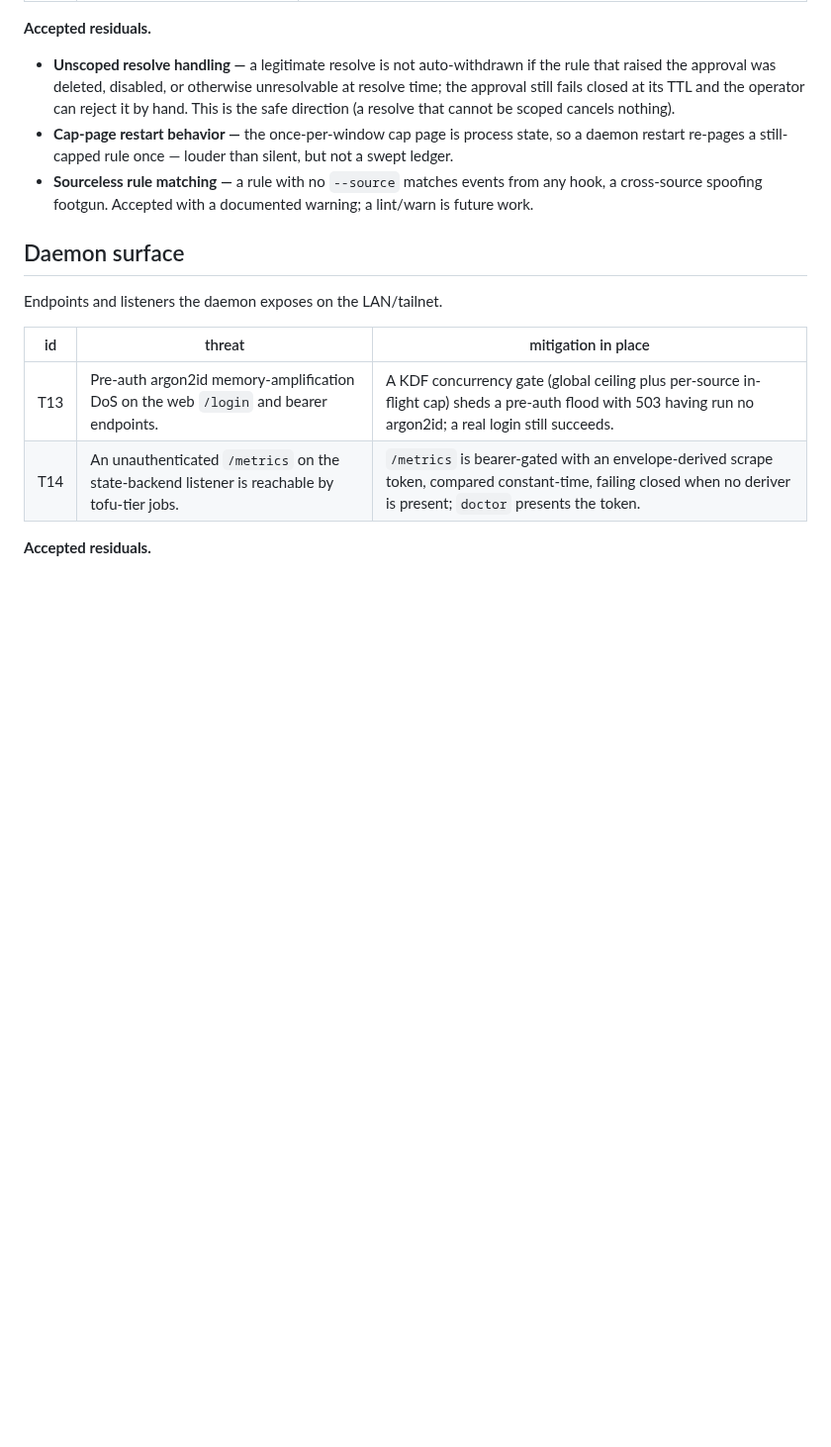
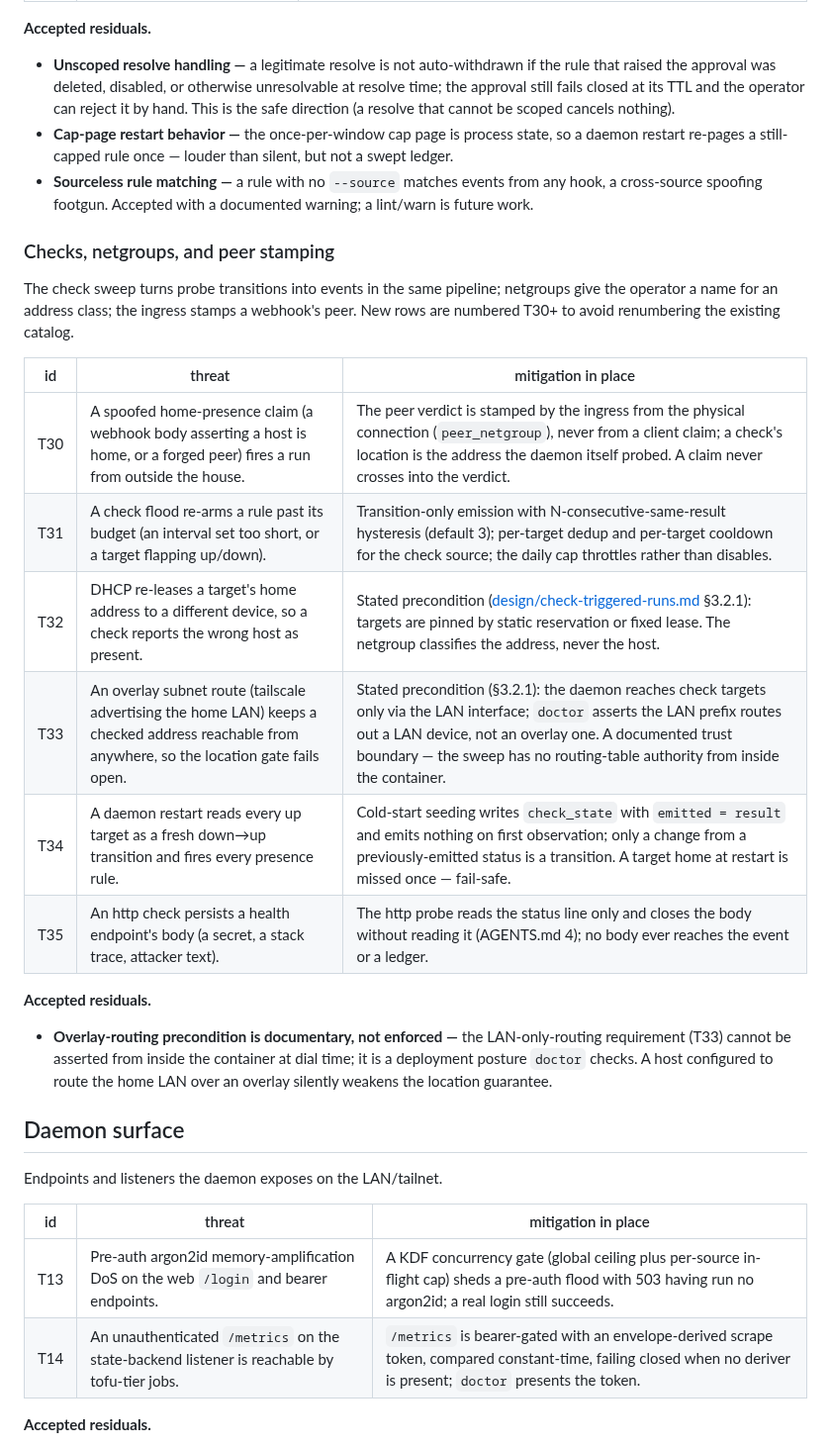
Before and after one commit to agync/exocomp, a Markdown page: docs/security/threat-model.md, the part around the change. Shown at 99% size. Drawn GitHub-style; blank space fills up the shorter version.

Commit message:
docs: threat model checks rows, index rows

```diff
--- a/docs/security/threat-model.md
+++ b/docs/security/threat-model.md
@@ -160,6 +160,28 @@ The reactive engine matches events to rules and gates security-relevant actions
   cross-source spoofing footgun. Accepted with a documented warning; a lint/warn is future
   work.
 
+### Checks, netgroups, and peer stamping
+
+The check sweep turns probe transitions into events in the same pipeline; netgroups give
+the operator a name for an address class; the ingress stamps a webhook's peer. New rows are
+numbered T30+ to avoid renumbering the existing catalog.
+
+| id | threat | mitigation in place |
+|---|---|---|
+| T30 | A spoofed home-presence claim (a webhook body asserting a host is home, or a forged peer) fires a run from outside the house. | The peer verdict is stamped by the ingress from the physical connection (`peer_netgroup`), never from a client claim; a check's location is the address the daemon itself probed. A claim never crosses into the verdict. |
+| T31 | A check flood re-arms a rule past its budget (an interval set too short, or a target flapping up/down). | Transition-only emission with N-consecutive-same-result hysteresis (default 3); per-target dedup and per-target cooldown for the check source; the daily cap throttles rather than disables. |
+| T32 | DHCP re-leases a target's home address to a different device, so a check reports the wrong host as present. | Stated precondition ([design/check-triggered-runs.md](../design/check-triggered-runs.md) §3.2.1): targets are pinned by static reservation or fixed lease. The netgroup classifies the address, never the host. |
+| T33 | An overlay subnet route (tailscale advertising the home LAN) keeps a checked address reachable from anywhere, so the location gate fails open. | Stated precondition (§3.2.1): the daemon reaches check targets only via the LAN interface; `doctor` asserts the LAN prefix routes out a LAN device, not an overlay one. A documented trust boundary — the sweep has no routing-table authority from inside the container. |
+| T34 | A daemon restart reads every up target as a fresh down→up transition and fires every presence rule. | Cold-start seeding writes `check_state` with `emitted = result` and emits nothing on first observation; only a change from a previously-emitted status is a transition. A target home at restart is missed once — fail-safe. |
+| T35 | An http check persists a health endpoint's body (a secret, a stack trace, attacker text). | The http probe reads the status line only and closes the body without reading it (AGENTS.md 4); no body ever reaches the event or a ledger. |
+
+**Accepted residuals.**
+
+- **Overlay-routing precondition is documentary, not enforced —** the LAN-only-routing
+  requirement (T33) cannot be asserted from inside the container at dial time; it is a
+  deployment posture `doctor` checks. A host configured to route the home LAN over an overlay
+  silently weakens the location guarantee.
+
 ## Daemon surface
 
 Endpoints and listeners the daemon exposes on the LAN/tailnet.
```
Also changed, not shown: docs/index.md (+2 -2 lines), docs/log.md (+11 -0 lines).
